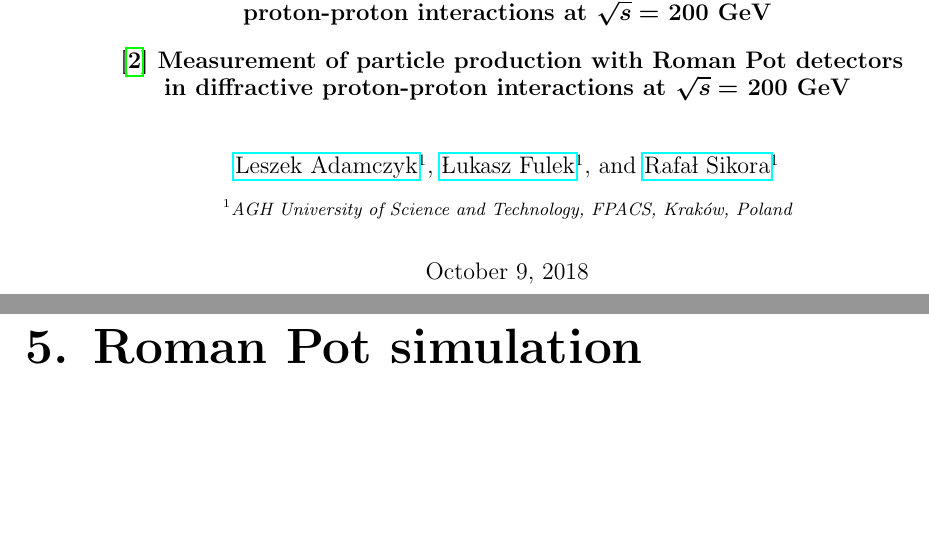
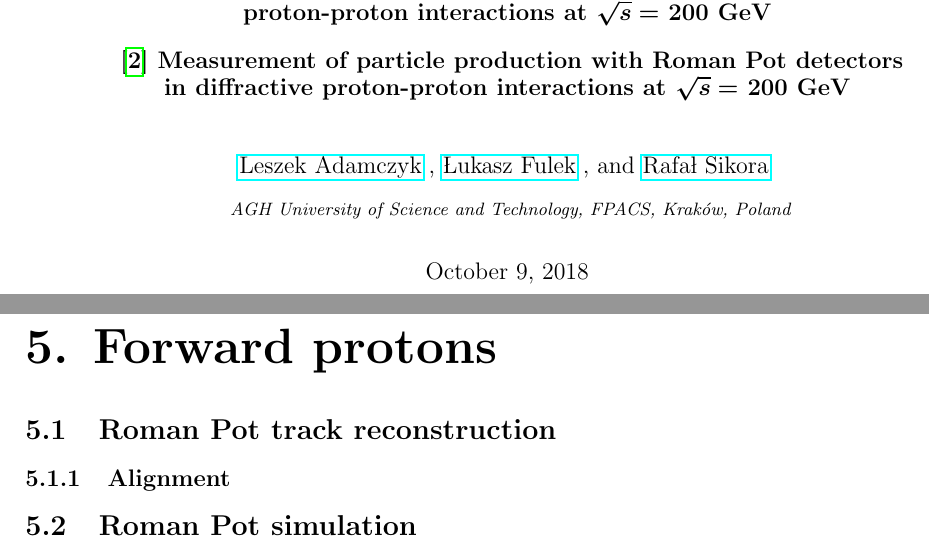
Before and after one commit to rafalsikora/DiffractiveAnalyses_CommonNote, a LaTeX document (DiffractiveAnalyses_AnalysisNote.tex, which reads ForwardProtons.tex): two parts of pages 1 and 9 of 119, joined at a grey line, cut so that both start at the same text, the shorter picture padded with empty space. Compiled offline with pdfLaTeX.

Commit message:
Document layout update

```diff
--- a/DiffractiveAnalyses_AnalysisNote.tex
+++ b/DiffractiveAnalyses_AnalysisNote.tex
@@ -12,7 +12,7 @@
 \usepackage{caption}
 \usepackage{subcaption}
 % \usepackage[pdfborder={0 0 0.6}]{hyperref}
-\usepackage{hyperref}
+\usepackage[linktocpage=true]{hyperref}
 \usepackage{enumitem}
 \usepackage{multirow}
 \usepackage{multicol}
@@ -93,13 +93,19 @@
 
 \Crefname{figure}{Fig.}{Figs.}
 
+% % Title Page
+% \title{\textbf{Supplementary note on diffractive analyses\\of 2015 proton-proton data:\\[20pt]\large{\cite{AnalysisNoteRafal}~Measurement of Central Exclusive Production of $\bm{h\bar{h}}$ pairs ($\bm{h=\pi,K,p}$) with Roman Pot detectors in diffractive\\proton-proton interactions at~$\bm{\sqrt{s}=}$~200~GeV\\[10pt]\cite{AnalysisNoteLukasz}~Measurement of particle production with Roman Pot detectors\\in diffractive proton-proton interactions at~$\bm{\sqrt{s}=}$~200~GeV\\}}\vspace*{10pt}}
+% \author[1]{\href{mailto:leszek.adamczyk@agh.edu.pl}{Leszek Adamczyk}}
+% \author[1]{\href{mailto:lukasz.fulek@fis.agh.edu.pl}{Łukasz Fulek}}
+% \author[1]{\href{mailto:rafal.sikora@fis.agh.edu.pl}{Rafał Sikora}}
+% \affil[1]{AGH University of Science and Technology, FPACS, Kraków, Poland}
+
 % Title Page
 \title{\textbf{Supplementary note on diffractive analyses\\of 2015 proton-proton data:\\[20pt]\large{\cite{AnalysisNoteRafal}~Measurement of Central Exclusive Production of $\bm{h\bar{h}}$ pairs ($\bm{h=\pi,K,p}$) with Roman Pot detectors in diffractive\\proton-proton interactions at~$\bm{\sqrt{s}=}$~200~GeV\\[10pt]\cite{AnalysisNoteLukasz}~Measurement of particle production with Roman Pot detectors\\in diffractive proton-proton interactions at~$\bm{\sqrt{s}=}$~200~GeV\\}}\vspace*{10pt}}
-\author[1]{\href{mailto:leszek.adamczyk@agh.edu.pl}{Leszek Adamczyk}}
-\author[1]{\href{mailto:lukasz.fulek@fis.agh.edu.pl}{Łukasz Fulek}}
-\author[1]{\href{mailto:rafal.sikora@fis.agh.edu.pl}{Rafał Sikora}}
-\affil[1]{AGH University of Science and Technology, FPACS, Kraków, Poland}
-
+\author[ ]{\href{mailto:leszek.adamczyk@agh.edu.pl}{Leszek Adamczyk}}
+\author[ ]{\href{mailto:lukasz.fulek@fis.agh.edu.pl}{Łukasz Fulek}}
+\author[ ]{\href{mailto:rafal.sikora@fis.agh.edu.pl}{Rafał Sikora}}
+\affil[ ]{AGH University of Science and Technology, FPACS, Kraków, Poland}
 
 \setcounter{Maxaffil}{0}
 \renewcommand\Affilfont{\itshape\small}
--- a/RomanPotSimulation.tex
+++ b/ForwardProtons.tex
@@ -1,12 +1,17 @@
 %%===========================================================%%
 %%                                                           %%
-%%                  ROMAN POT SIMULATION                     %%
+%%                       FORWARD PROTONS                     %%
 %%                                                           %%
 %%===========================================================%%
 
 
-\chapter{Roman Pot simulation}\label{chap:romanPotSimulation}
+\chapter{Forward protons}\label{chap:forwardProtons}
 
+\section{Roman Pot track reconstruction}
+
+\subsection{Alignment}
+
+\section{Roman Pot simulation}
 
 \begin{figure}[hb]%
 \caption[Apertures.]{Apertures.}\label{fig:aperturesWithFit}%
```
Also changed, not shown: DiffractiveAnalyses_AnalysisNote.tex (8 more changed lines).
